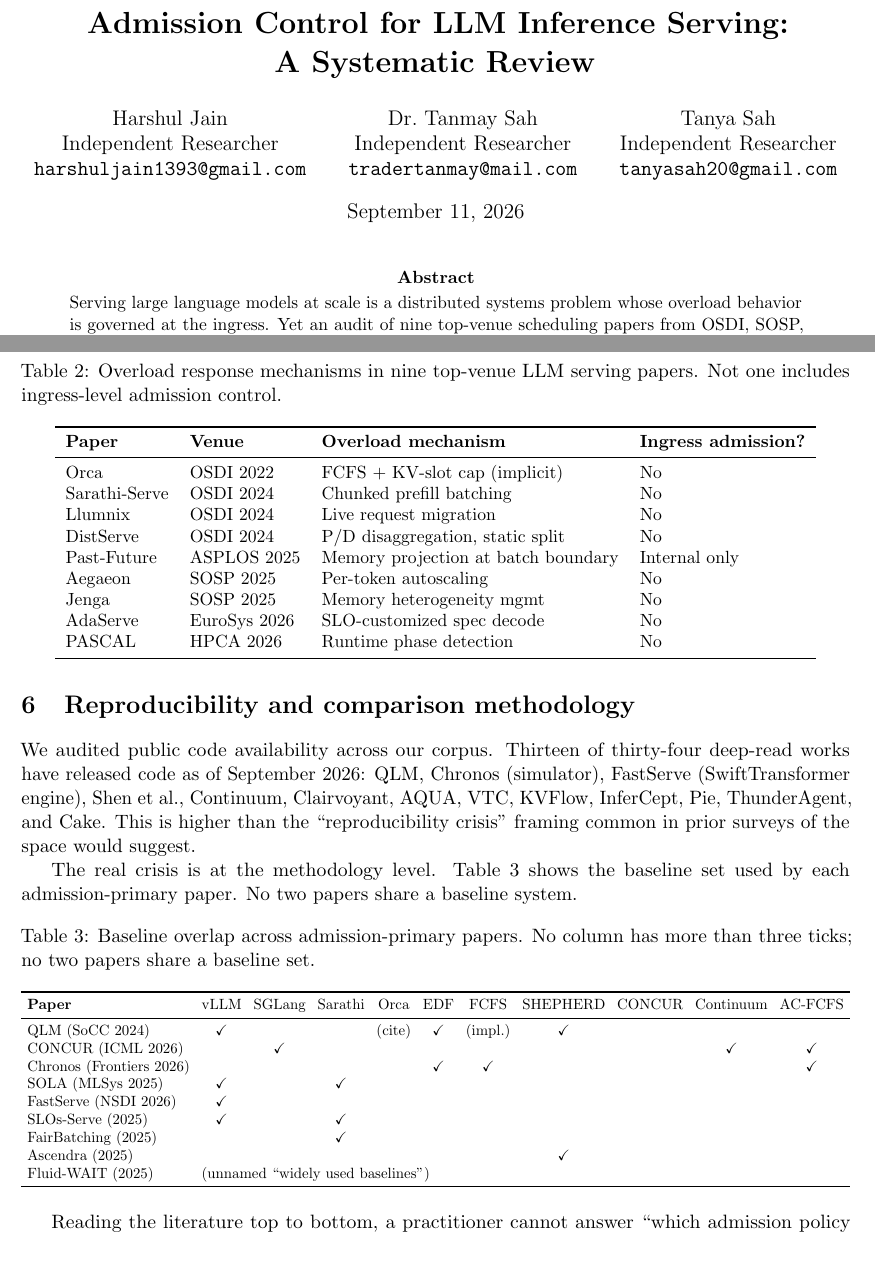
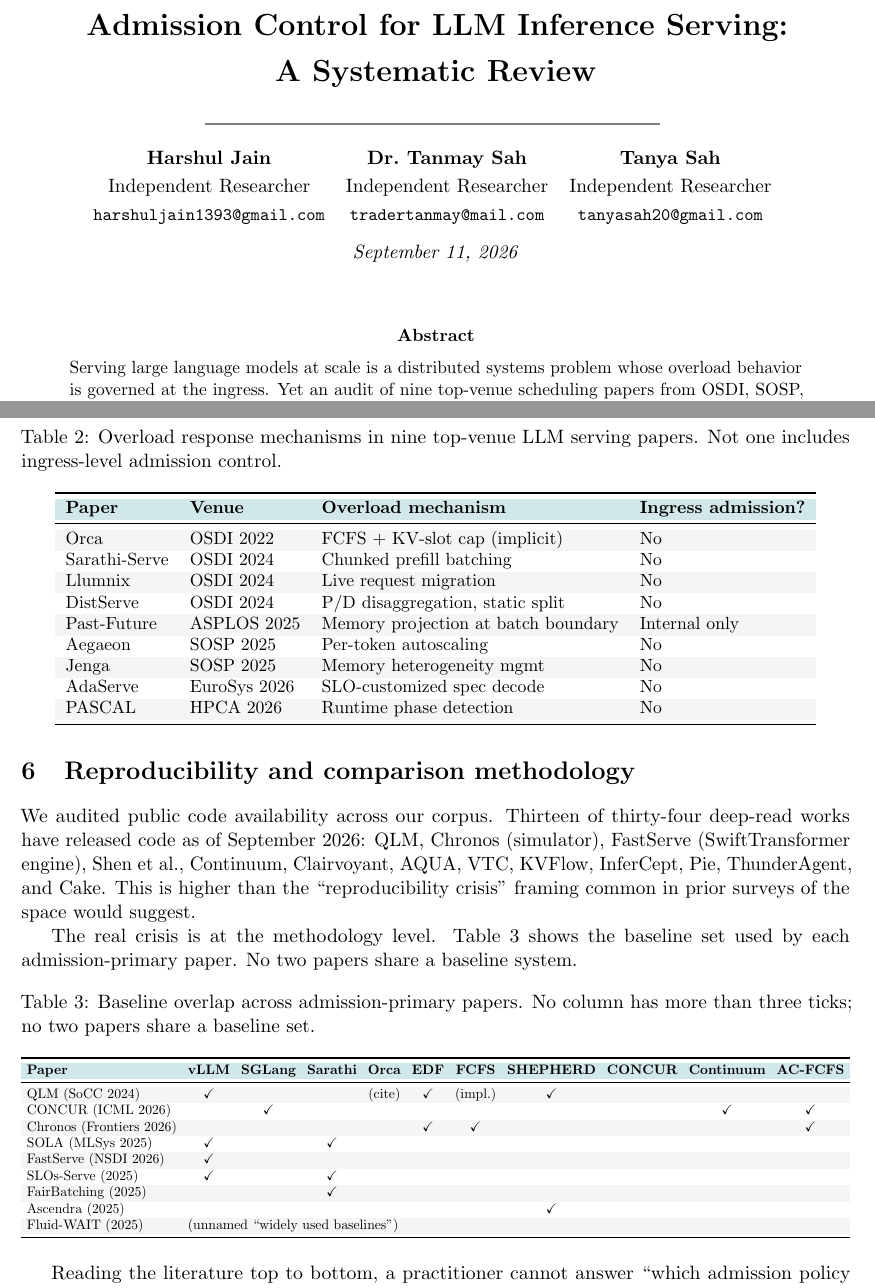
Before and after one commit to harshuljain13/AdmissionControlPolicies-Survey, a LaTeX paper (paper.tex): two parts of pages 1 and 10 of 15, joined at a grey line, cut so that both start at the same text, the shorter picture padded with empty space. Compiled offline with pdfLaTeX.

Commit message:
layout: separate title block from author block via manual center-tabular layout with divider rule; zebra-stripe all 4 tables (teal header row + alternating grey rows for readability)

```diff
--- a/paper.tex
+++ b/paper.tex
@@ -35,24 +35,29 @@
   linktoc=all
 }
 
-\title{\textbf{Admission Control for LLM Inference Serving:\\ A Systematic Review}}
-\author{
-  Harshul Jain\\
-  Independent Researcher\\
-  \texttt{harshuljain1393@gmail.com}
-  \and
-  Dr.\ Tanmay Sah\\
-  Independent Researcher\\
-  \texttt{tradertanmay@mail.com}
-  \and
-  Tanya Sah\\
-  Independent Researcher\\
-  \texttt{tanyasah20@gmail.com}
+\begin{document}
+
+\begin{center}
+{\LARGE\bfseries Admission Control for LLM Inference Serving:\\[0.2em] A Systematic Review\par}
+
+\vspace{1em}
+{\color{admitgrey}\rule{0.55\textwidth}{0.6pt}}
+\vspace{1em}
+
+{\normalsize
+\renewcommand{\arraystretch}{1.15}
+\begin{tabular}{ccc}
+\textbf{Harshul Jain} & \textbf{Dr.\ Tanmay Sah} & \textbf{Tanya Sah} \\
+Independent Researcher & Independent Researcher & Independent Researcher \\
+{\small\texttt{harshuljain1393@gmail.com}} & {\small\texttt{tradertanmay@mail.com}} & {\small\texttt{tanyasah20@gmail.com}} \\
+\end{tabular}
 }
-\date{September 11, 2026}
 
-\begin{document}
-\maketitle
+\vspace{0.8em}
+{\itshape September 11, 2026}
+\end{center}
+
+\vspace{1em}
 
 \begin{abstract}
 \noindent
@@ -716,8 +723,10 @@
 \caption{Overload response mechanisms in nine top-venue LLM serving papers. Not one includes ingress-level admission control.}
 \label{tab:9for9}
 \small
+\rowcolors{2}{white}{admitgreylight!40}
 \begin{tabular}{l l l l}
 \toprule
+\rowcolor{admitteallight}
 \textbf{Paper} & \textbf{Venue} & \textbf{Overload mechanism} & \textbf{Ingress admission?} \\
 \midrule
 Orca & OSDI 2022 & FCFS + KV-slot cap (implicit) & No \\
@@ -758,10 +767,12 @@
 \label{tab:baselines}
 \small
 \setlength{\tabcolsep}{4pt}
+\rowcolors{2}{white}{admitgreylight!40}
 \resizebox{\textwidth}{!}{%
-\begin{tabular}{l c c c c c c c c c c}
+\begin{tabular}{l *{10}{c}}
 \toprule
-\textbf{Paper} & vLLM & SGLang & Sarathi & Orca & EDF & FCFS & SHEPHERD & CONCUR & Continuum & AC-FCFS \\
+\rowcolor{admitteallight}
+\textbf{Paper} & \textbf{vLLM} & \textbf{SGLang} & \textbf{Sarathi} & \textbf{Orca} & \textbf{EDF} & \textbf{FCFS} & \textbf{SHEPHERD} & \textbf{CONCUR} & \textbf{Continuum} & \textbf{AC-FCFS} \\
 \midrule
 QLM (SoCC 2024)          & \checkmark &            &            & (cite)     & \checkmark & (impl.) & \checkmark &            &            &            \\
 CONCUR (ICML 2026)       &            & \checkmark &            &            &            &         &            &            & \checkmark & \checkmark \\
```
Also changed, not shown: paper.tex (4 more changed lines).
